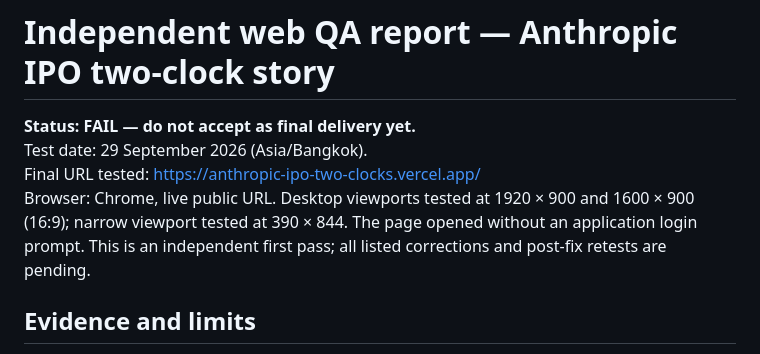
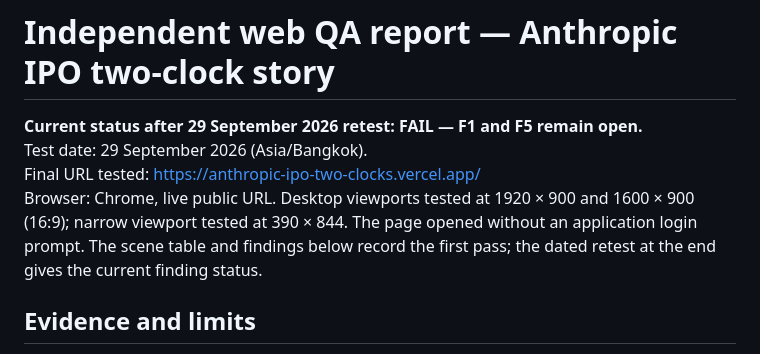
Before and after one commit to Akkhadat12/Anthropic-IPO, a Markdown page: 07_WEB_QA_REPORT.md, the part around one of its changes. GitHub-like rendering.

```diff
--- a/07_WEB_QA_REPORT.md
+++ b/07_WEB_QA_REPORT.md
@@ -1,9 +1,9 @@
 # Independent web QA report — Anthropic IPO two-clock story
 
-**Status: FAIL — do not accept as final delivery yet.**
+**Current status after 29 September 2026 retest: FAIL — F1 and F5 remain open.**
 Test date: 29 September 2026 (Asia/Bangkok).
 Final URL tested: https://anthropic-ipo-two-clocks.vercel.app/
-Browser: Chrome, live public URL. Desktop viewports tested at 1920 × 900 and 1600 × 900 (16:9); narrow viewport tested at 390 × 844. The page opened without an application login prompt. This is an independent first pass; all listed corrections and post-fix retests are pending.
+Browser: Chrome, live public URL. Desktop viewports tested at 1920 × 900 and 1600 × 900 (16:9); narrow viewport tested at 390 × 844. The page opened without an application login prompt. The scene table and findings below record the first pass; the dated retest at the end gives the current finding status.
 
 ## Evidence and limits
 
```
Also changed, not shown: other parts of 07_WEB_QA_REPORT.md (+16 -1 lines).
